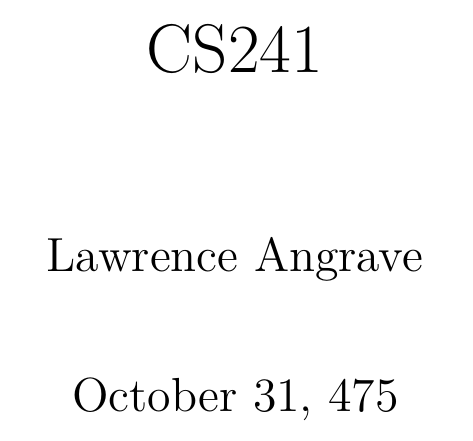
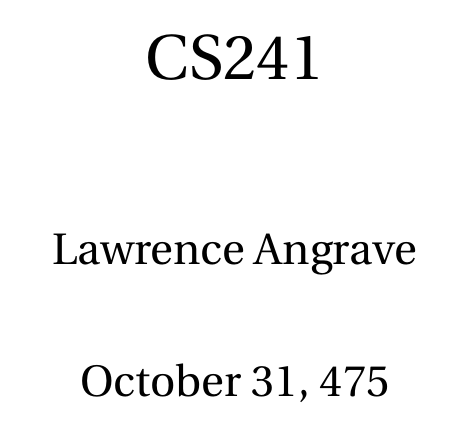
Before and after one commit to FenixFeather/cs241-md2pdf, a LaTeX book (base.tex): part of page 1 of 3, cut so that both start at the same text. Compiled offline with pdfLaTeX.

Commit message:
Changed default typeface to fourier

```diff
--- a/base.tex
+++ b/base.tex
@@ -1,5 +1,6 @@
 \documentclass[]{book}
 \usepackage{lmodern}
+\usepackage{fourier}
 \usepackage{amssymb,amsmath}
 \usepackage{ifxetex,ifluatex}
 \usepackage{graphicx}
```
